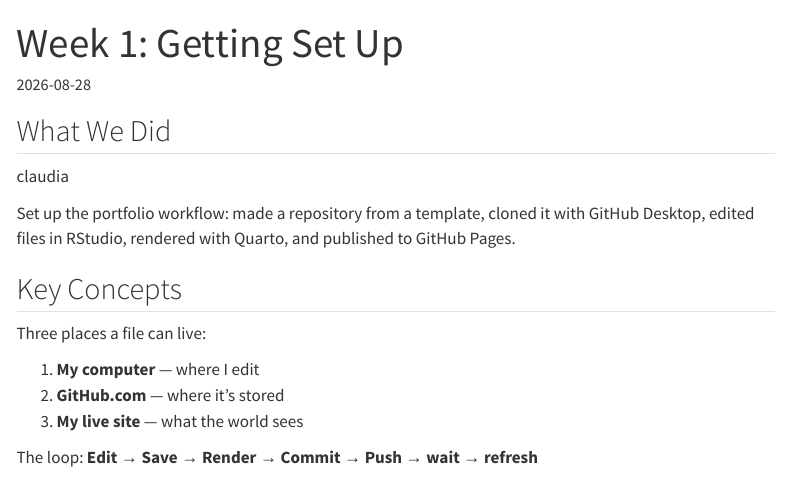
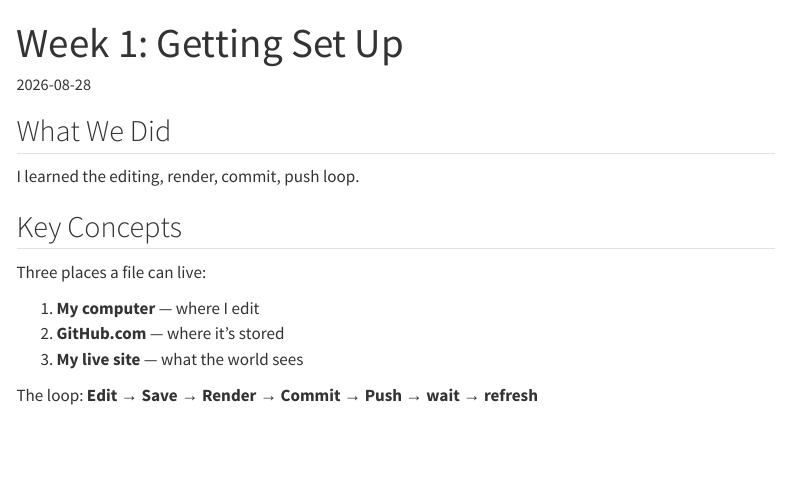
Before and after one commit to clashworth/MUSA-5080-portfolio, a Quarto document (weekly-notes/week-01.qmd): the page in a window 1100 px wide, from its top. Rendered offline with R 4.5, knitr and Pandoc in place of Quarto, with nearby package versions; menus at the side of the page are left out.

Commit message:
edit week 1 notes

```diff
--- a/weekly-notes/week-01.qmd
+++ b/weekly-notes/week-01.qmd
@@ -8,11 +8,7 @@ date: 2026-08-28
 
 <!-- CHANGE THIS: replace with your own notes -->
 
-claudia
-
-Set up the portfolio workflow: made a repository from a template, cloned it with
-GitHub Desktop, edited files in RStudio, rendered with Quarto, and published to
-GitHub Pages.
+I learned the editing, render, commit, push loop.
 
 ## Key Concepts
 
```
Also changed, not shown: docs/search.json, 3 other files.
